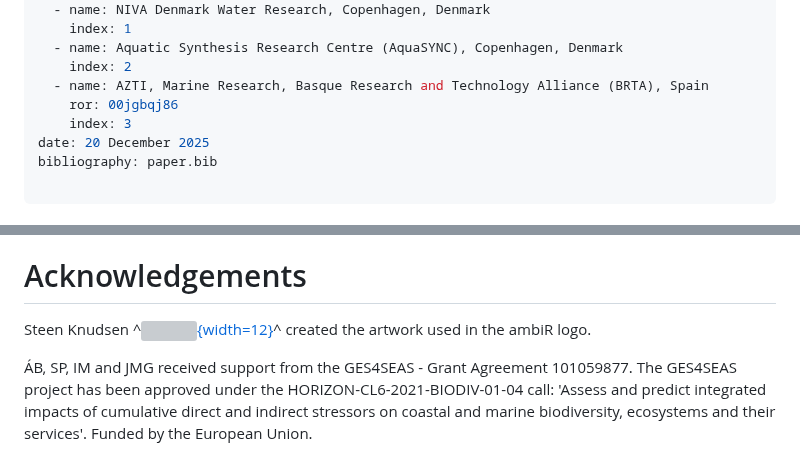
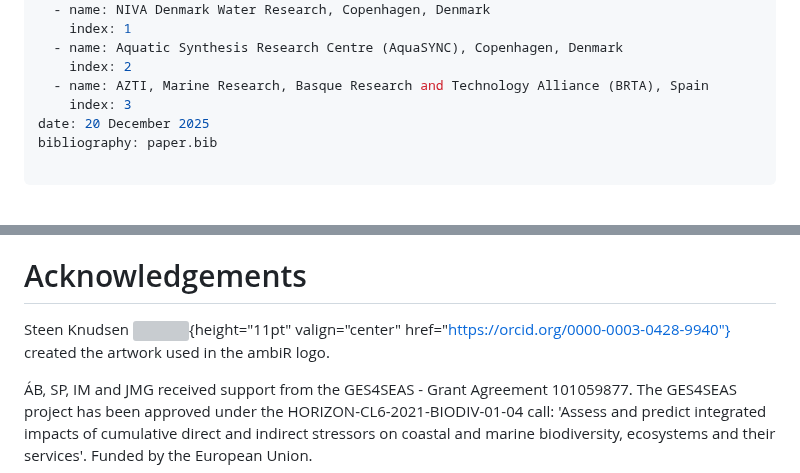
Before and after one commit to NIVA-Denmark/ambiR, a Markdown page: paper/paper.md, 2 parts joined by grey strips. Drawn GitHub-style; grey boxes are pictures that could not be loaded.

Commit message:
Update paper.md
Removed ROR from AZTI entry and adjusted ORCID logo formatting.

```diff
--- a/paper/paper.md
+++ b/paper/paper.md
@@ -33,7 +33,6 @@ affiliations:
   - name: Aquatic Synthesis Research Centre (AquaSYNC), Copenhagen, Denmark
     index: 2
   - name: AZTI, Marine Research, Basque Research and Technology Alliance (BRTA), Spain
-    ror: 00jgbqj86
     index: 3
 date: 20 December 2025
 bibliography: paper.bib
@@ -125,8 +124,9 @@ updates of the species list.
 # Acknowledgements
 
 Steen Knudsen
-^[![](https://orcid.org/assets/vectors/orcid.logo.icon.svg){width=12}](https://orcid.org/0000-0003-0428-9940)^
-created the artwork used in the ambiR logo.
+![](https://orcid.org/assets/vectors/orcid.logo.icon.svg){height="11pt"
+valign="center" href="https://orcid.org/0000-0003-0428-9940"} created the
+artwork used in the ambiR logo.
 
 ÁB, SP, IM and JMG received support from the GES4SEAS - Grant
 Agreement 101059877. The GES4SEAS project has been approved under the
```
